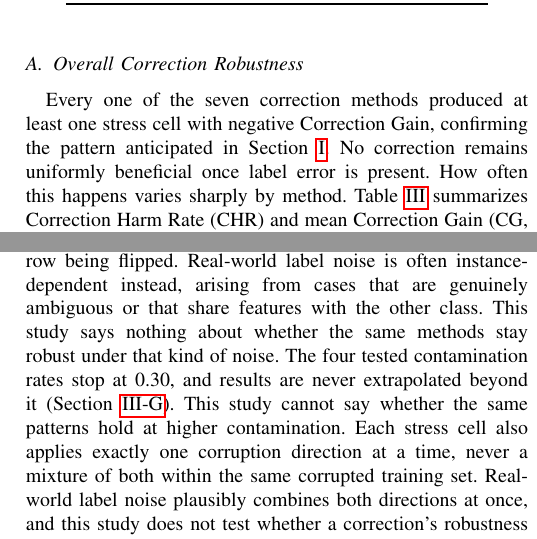
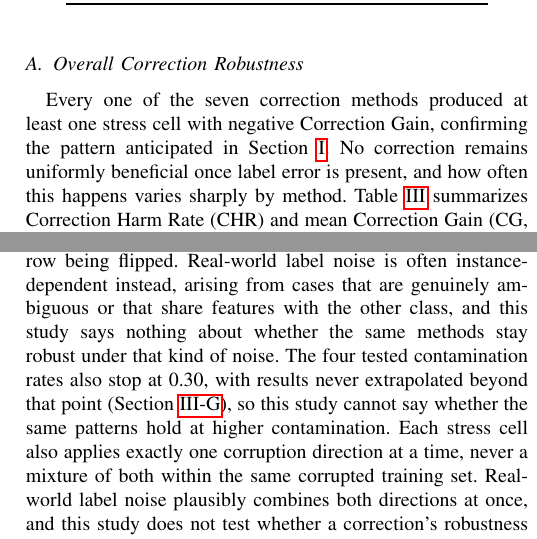
Before and after one commit to darkamgel/Imbalance-Correction, a LaTeX paper (paper/main_anonymous.tex, which reads paper/sections/04_results.tex, paper/sections/06_threats.tex): two parts of the columns of pages 7 and 12 of 13, joined at a grey line, cut so that both start at the same text. Compiled offline with pdfLaTeX.

Commit message:
Smooth two more instances of choppy sentence stacking
Same flow issue flagged and fixed in Conclusion earlier, found two
more genuine instances on a full re-read of Introduction, Related
Work, Methods, Results, and Threats:

- Results RQ1 opening: two short declarative sentences back to back
  ("No correction remains uniformly beneficial... How often this
  happens varies...") combined into one.
- Threats External Validity: the template "This study says nothing
  about..." / "This study cannot say..." was reused twice in the same
  paragraph a few sentences apart, reworded so each point flows into
  its preceding sentence instead of repeating the same construction.

Left the rest of Results largely as-is deliberately, most of its
short sentences are precise fact-per-sentence statistical reporting,
which is appropriate for a Results section and not the same problem
as narrative-prose choppiness. No facts or numbers changed.

```diff
--- a/paper/sections/04_results.tex
+++ b/paper/sections/04_results.tex
@@ -22,8 +22,8 @@ computed only over runs that completed.
 Every one of the seven correction methods produced at least one stress cell
 with negative Correction Gain, confirming the pattern anticipated in
 Section~\ref{sec:introduction}. No correction remains uniformly beneficial
-once label error is present. How often this happens varies sharply by
-method. Table~\ref{tab:robustness} summarizes Correction Harm Rate (CHR) and
+once label error is present, and how often this happens varies sharply
+by method. Table~\ref{tab:robustness} summarizes Correction Harm Rate (CHR) and
 mean Correction Gain (CG, on balanced accuracy) for every method in each
 direction. \texttt{tabpfn\_threshold} is the most robust method by both
 measures in both directions. Its CHR is 8.1\% under Direction A and 1.6\%
--- a/paper/sections/06_threats.tex
+++ b/paper/sections/06_threats.tex
@@ -43,11 +43,11 @@ class-conditional (Section~\ref{sec:methods-corruption}). The flip
 probability depends only on the true class, not on the specific
 feature values of the row being flipped. Real-world label noise is
 often instance-dependent instead, arising from cases that are
-genuinely ambiguous or that share features with the other class. This
-study says nothing about whether the same methods stay robust under
-that kind of noise. The four tested contamination rates stop at 0.30,
-and results are never extrapolated beyond it
-(Section~\ref{sec:methods-contribution}). This study cannot say
+genuinely ambiguous or that share features with the other class, and
+this study says nothing about whether the same methods stay robust
+under that kind of noise. The four tested contamination rates also stop
+at 0.30, with results never extrapolated beyond that point
+(Section~\ref{sec:methods-contribution}), so this study cannot say
 whether the same patterns hold at higher contamination. Each stress cell
 also applies exactly one corruption direction at a time, never a mixture
 of both within the same corrupted training set. Real-world label noise
```
